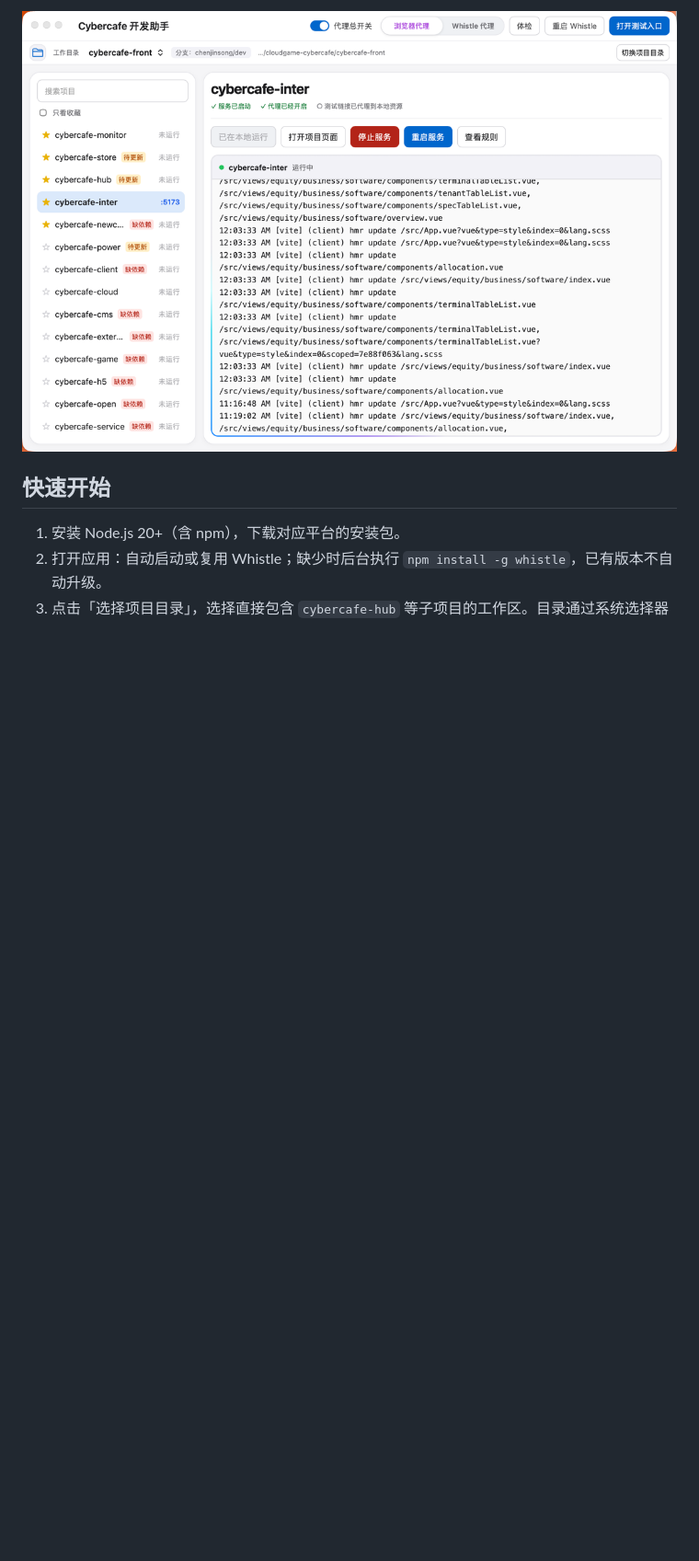
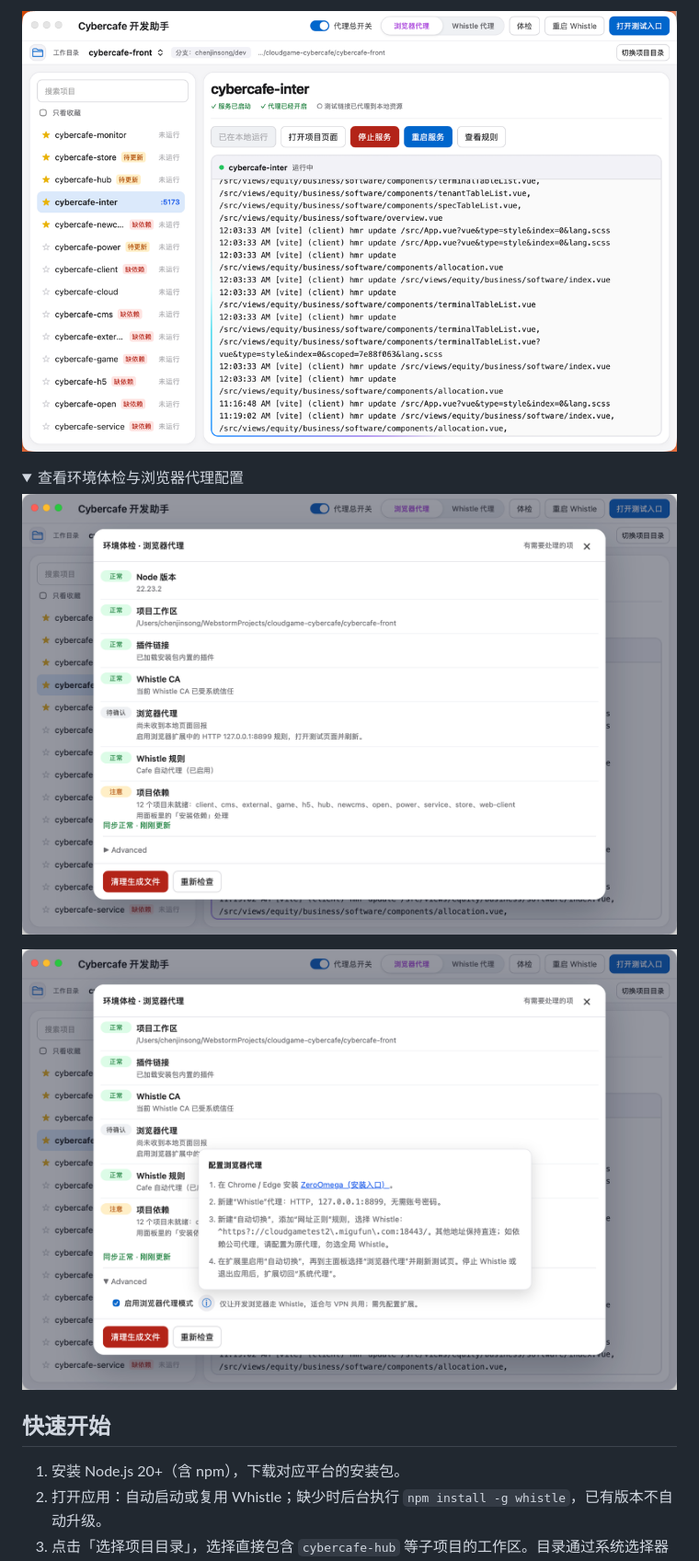
Before and after one commit to cjsvaxlp/whistle-dev-launcher, a Markdown page: README.md, the part around one of its changes. Shown at 92% size. Drawn GitHub-style; pictures changed too: docs/images/browser-proxy-help.png (added), docs/images/environment-check.png (added); folded sections open; blank space fills up the shorter version.

```diff
--- a/README.md
+++ b/README.md
@@ -8,6 +8,15 @@ Cybercafe 本地调试工具：通过 Whistle 将测试环境的 `cybercafe-*`
 - 安装、证书、代理和故障处理见 [使用说明](使用说明.md)。
 
 ![Cybercafe 开发助手主面板](docs/images/main-panel.png)
+
+<details>
+<summary>查看环境体检与浏览器代理配置</summary>
+
+![环境体检](docs/images/environment-check.png)
+
+![Advanced 浏览器代理配置说明](docs/images/browser-proxy-help.png)
+
+</details>
 
 ## 快速开始
 
```
Also changed, not shown: other parts of README.md (+10 -0 lines), 5 other files.
